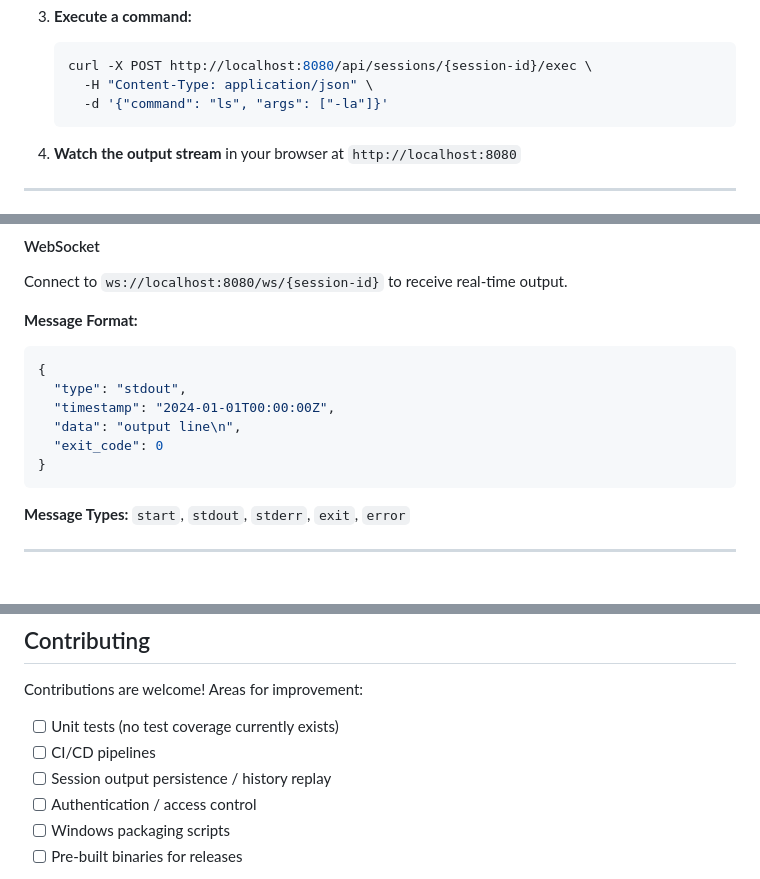
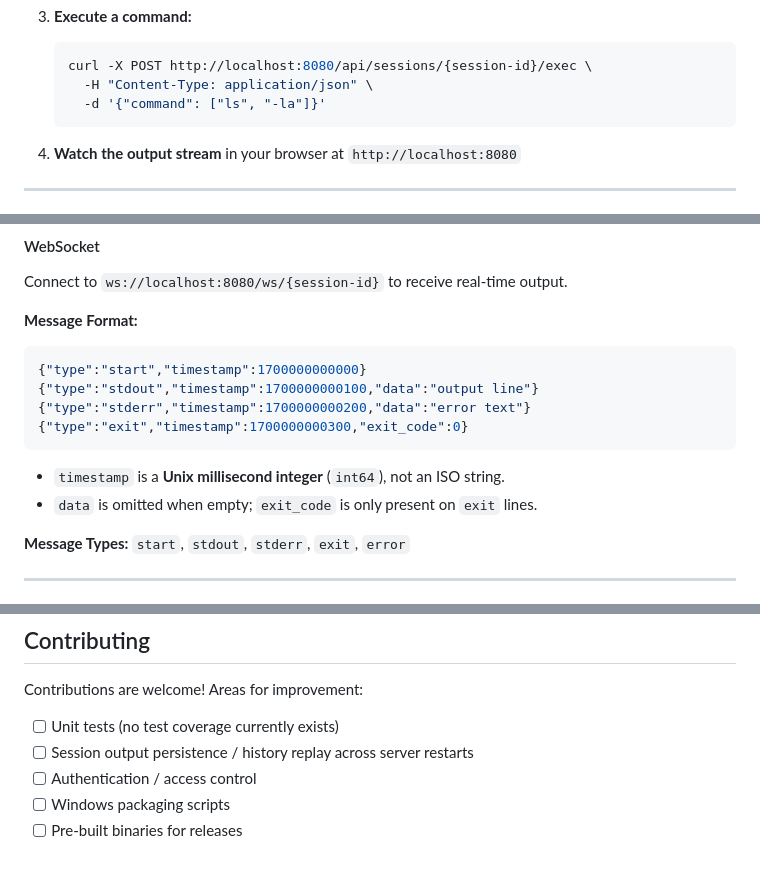
Before and after one commit to polds/tui-streamer, a Markdown page: README.md, 3 parts joined by grey strips. Rendered like a GitHub page.

````diff
--- a/README.md
+++ b/README.md
@@ -143,7 +143,7 @@ go build -o dist/tui-streamer.exe ./cmd/server
    ```bash
    curl -X POST http://localhost:8080/api/sessions/{session-id}/exec \
      -H "Content-Type: application/json" \
-     -d '{"command": "ls", "args": ["-la"]}'
+     -d '{"command": ["ls", "-la"]}'
    ```
 
 4. **Watch the output stream** in your browser at `http://localhost:8080`
@@ -340,13 +340,14 @@ Connect to `ws://localhost:8080/ws/{session-id}` to receive real-time output.
 
 **Message Format:**
 ```json
-{
-  "type": "stdout",
-  "timestamp": "2024-01-01T00:00:00Z",
-  "data": "output line\n",
-  "exit_code": 0
-}
+{"type":"start","timestamp":1700000000000}
+{"type":"stdout","timestamp":1700000000100,"data":"output line"}
+{"type":"stderr","timestamp":1700000000200,"data":"error text"}
+{"type":"exit","timestamp":1700000000300,"exit_code":0}
 ```
+
+- `timestamp` is a **Unix millisecond integer** (`int64`), not an ISO string.
+- `data` is omitted when empty; `exit_code` is only present on `exit` lines.
 
 **Message Types:** `start`, `stdout`, `stderr`, `exit`, `error`
 
@@ -453,8 +454,7 @@ Switch themes via the dropdown in the web UI. Your preference is saved to `local
 Contributions are welcome! Areas for improvement:
 
 - [ ] Unit tests (no test coverage currently exists)
-- [ ] CI/CD pipelines
-- [ ] Session output persistence / history replay
+- [ ] Session output persistence / history replay across server restarts
 - [ ] Authentication / access control
 - [ ] Windows packaging scripts
 - [ ] Pre-built binaries for releases
````
Also changed, not shown: CLAUDE.md (+85 -29 lines).
